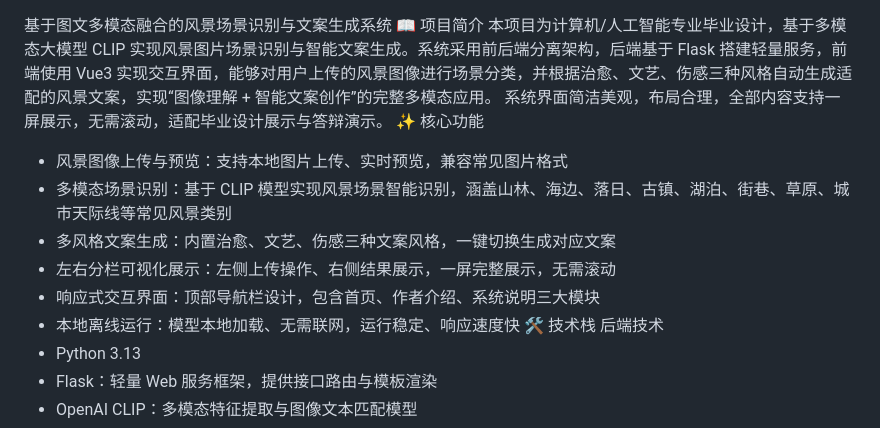
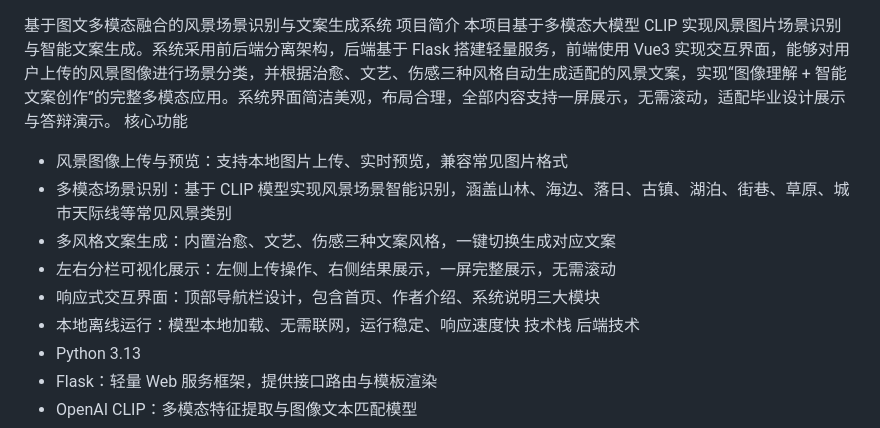
Before and after one commit to Xwei889/Landscape_recognition-and-Copywriting_generation, a Markdown page: README.md, the part around the change. Rendered like a GitHub page.

```diff
--- a/README.md
+++ b/README.md
@@ -1,15 +1,14 @@
 基于图文多模态融合的风景场景识别与文案生成系统
-📖 项目简介
-本项目为计算机/人工智能专业毕业设计，基于多模态大模型 CLIP 实现风景图片场景识别与智能文案生成。系统采用前后端分离架构，后端基于 Flask 搭建轻量服务，前端使用 Vue3 实现交互界面，能够对用户上传的风景图像进行场景分类，并根据治愈、文艺、伤感三种风格自动生成适配的风景文案，实现“图像理解 + 智能文案创作”的完整多模态应用。
-系统界面简洁美观，布局合理，全部内容支持一屏展示，无需滚动，适配毕业设计展示与答辩演示。
-✨ 核心功能
+项目简介
+本项目基于多模态大模型 CLIP 实现风景图片场景识别与智能文案生成。系统采用前后端分离架构，后端基于 Flask 搭建轻量服务，前端使用 Vue3 实现交互界面，能够对用户上传的风景图像进行场景分类，并根据治愈、文艺、伤感三种风格自动生成适配的风景文案，实现“图像理解 + 智能文案创作”的完整多模态应用。系统界面简洁美观，布局合理，全部内容支持一屏展示，无需滚动，适配毕业设计展示与答辩演示。
+核心功能
 - 风景图像上传与预览：支持本地图片上传、实时预览，兼容常见图片格式
 - 多模态场景识别：基于 CLIP 模型实现风景场景智能识别，涵盖山林、海边、落日、古镇、湖泊、街巷、草原、城市天际线等常见风景类别
 - 多风格文案生成：内置治愈、文艺、伤感三种文案风格，一键切换生成对应文案
 - 左右分栏可视化展示：左侧上传操作、右侧结果展示，一屏完整展示，无需滚动
 - 响应式交互界面：顶部导航栏设计，包含首页、作者介绍、系统说明三大模块
 - 本地离线运行：模型本地加载、无需联网，运行稳定、响应速度快
-🛠 技术栈
+技术栈
 后端技术
 - Python 3.13
 - Flask：轻量 Web 服务框架，提供接口路由与模板渲染
```
